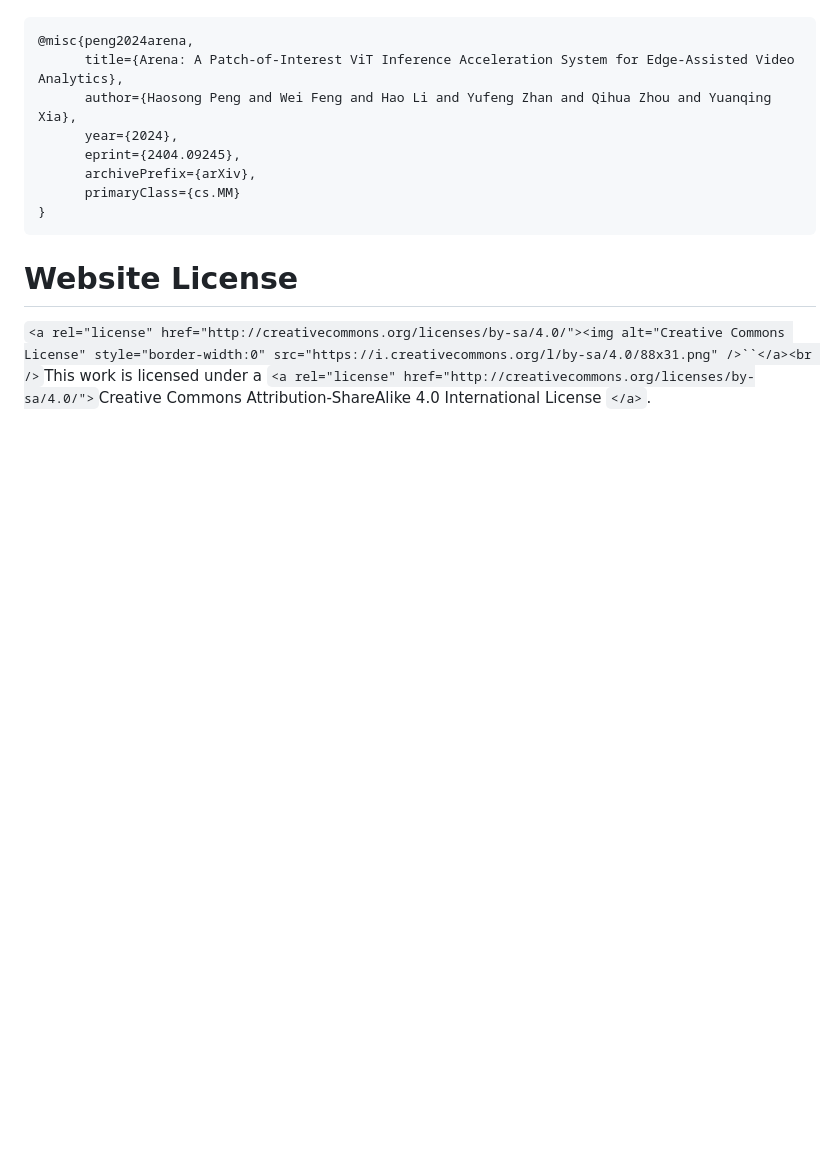
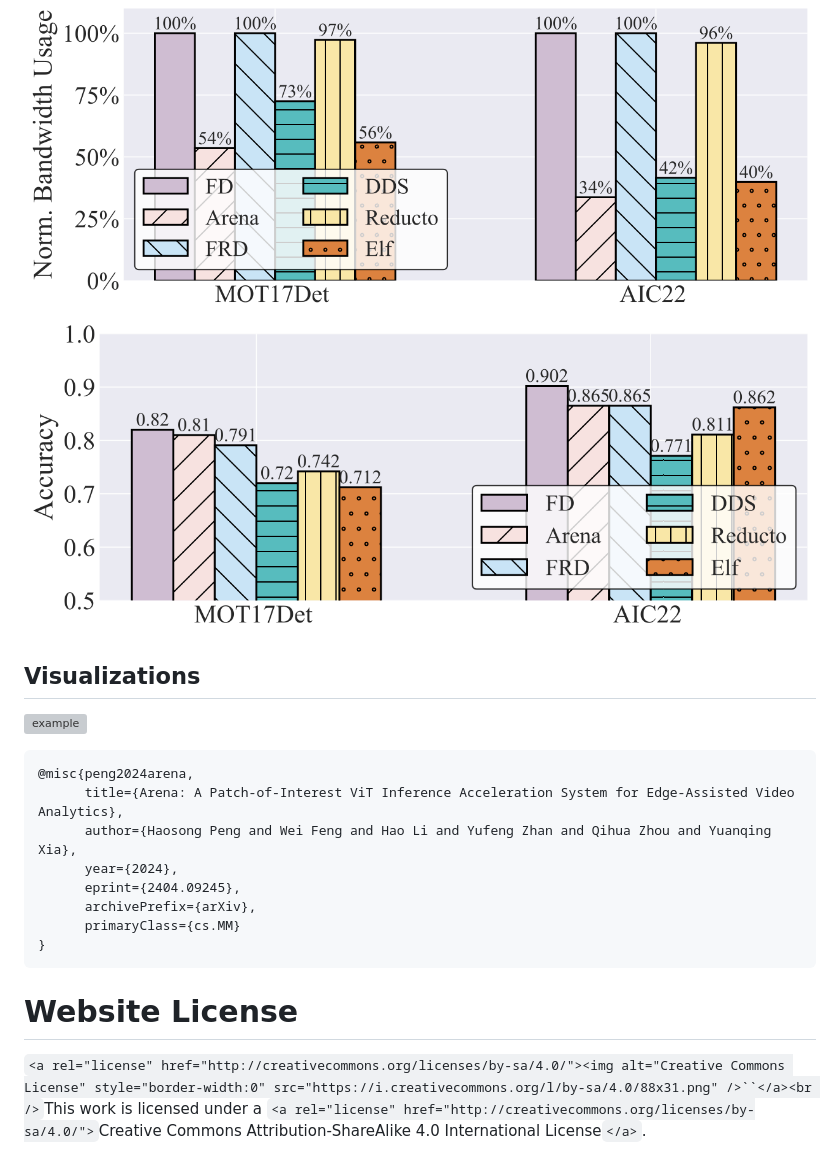
Before and after one commit to Livioni/Arena_pages, a Markdown page: README.md, the part around the change printed below. GitHub-like rendering; pictures changed too: README.assets/acc.png (added), README.assets/bandwidth.png (added), README.assets/latency_v1.png (added); blank space fills up the shorter version; grey boxes are pictures that could not be loaded.

````diff
--- a/README.md
+++ b/README.md
@@ -4,3 +19,13 @@ This is the repository that contains source code for the [Arena website](https:/
+<img src="README.assets/bandwidth.png" alt="bandwidth" style="zoom: 50%;" />
+
+<img src="README.assets/acc.png" alt="acc" style="zoom:50%;" />
+
+## Visualizations
+
+![example](README.assets/example.png)
+
+
+
 
 ```
 @misc{peng2024arena,
@@ -15,4 +40,4 @@ This is the repository that contains source code for the [Arena website](https:/
 
 # Website License
 
-`<a rel="license" href="http://creativecommons.org/licenses/by-sa/4.0/"><img alt="Creative Commons License" style="border-width:0" src="https://i.creativecommons.org/l/by-sa/4.0/88x31.png" />``</a><br />`This work is licensed under a `<a rel="license" href="http://creativecommons.org/licenses/by-sa/4.0/">`Creative Commons Attribution-ShareAlike 4.0 International License `</a>`.
+`<a rel="license" href="http://creativecommons.org/licenses/by-sa/4.0/"><img alt="Creative Commons License" style="border-width:0" src="https://i.creativecommons.org/l/by-sa/4.0/88x31.png" />``</a><br />`This work is licensed under a `<a rel="license" href="http://creativecommons.org/licenses/by-sa/4.0/">`Creative Commons Attribution-ShareAlike 4.0 International License`</a>`.
````
Also changed, not shown: other parts of README.md (+15 -0 lines), README.assets/intro.png (added), 3 other files.
